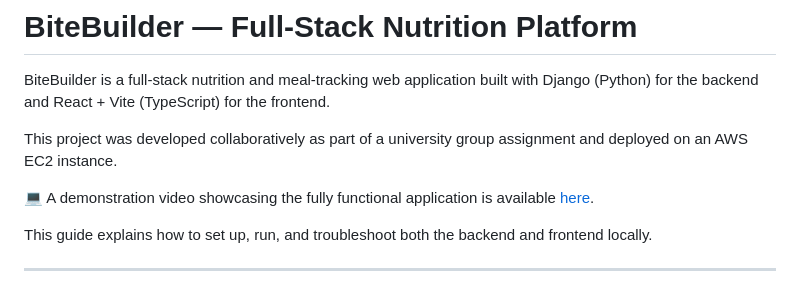
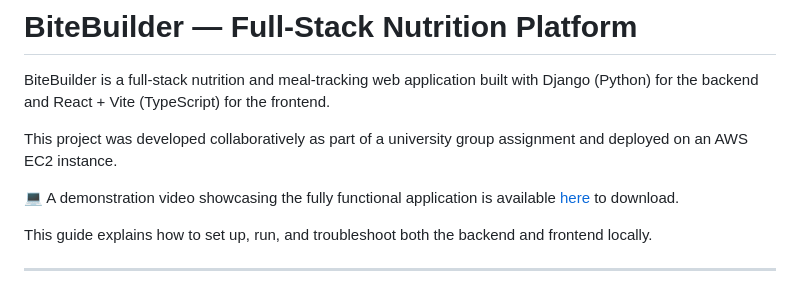
Before and after one commit to S-A-M-22/BiteBuilder, a Markdown page: README.md, the part around the change. GitHub-like rendering.

Commit message:
Enhance README
Corrected grammar of the project introduction

```diff
--- a/README.md
+++ b/README.md
@@ -7,7 +7,7 @@ BiteBuilder is a full-stack nutrition and meal-tracking web application built wi
 
 This project was developed collaboratively as part of a university group assignment and deployed on an AWS EC2 instance.
 
-💻 A demonstration video showcasing the fully functional application is available [here](https://github.com/S-A-M-22/BiteBuilder/blob/main/BiteBuilder%20App%20Demo%20Video.mp4).
+💻 A demonstration video showcasing the fully functional application is available [here](https://github.com/S-A-M-22/BiteBuilder/blob/main/BiteBuilder%20App%20Demo%20Video.mp4) to download.
 
 This guide explains how to set up, run, and troubleshoot both the backend and frontend locally.
 
```
